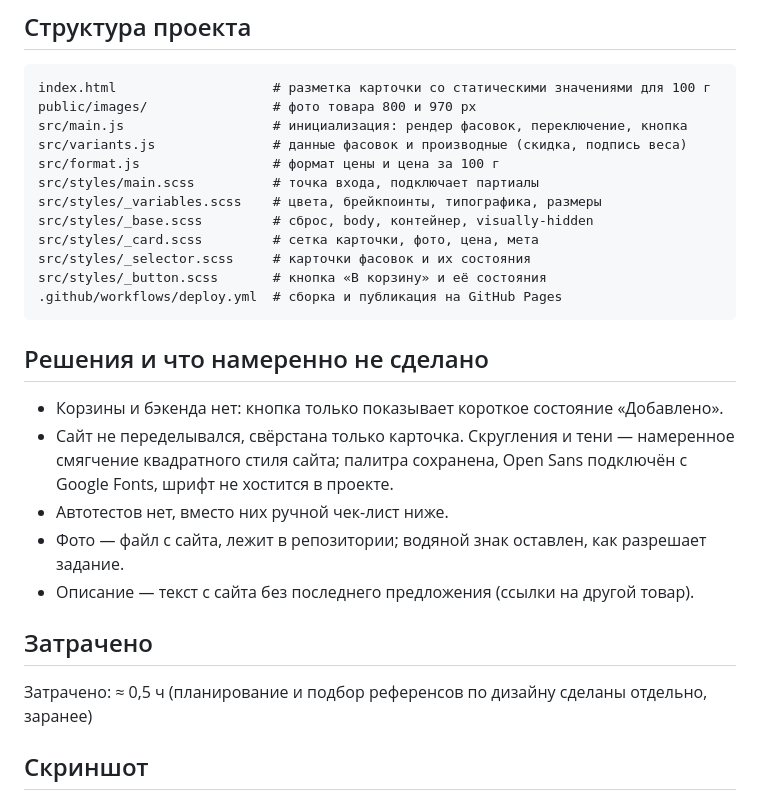
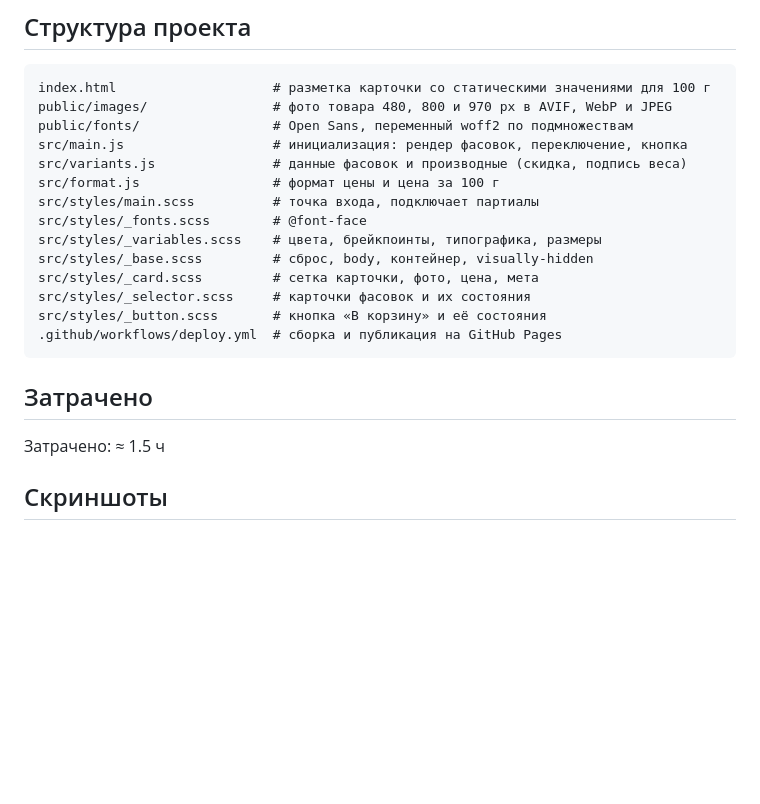
Before and after one commit to rtmkvtn/teaboom-product-card, a Markdown page: README.md, the part around one of its changes. Rendered like a GitHub page; blank space fills up the shorter version.

````diff
--- a/README.md
+++ b/README.md
@@ -38,11 +38,13 @@ GitHub Pages, источник — GitHub Actions. Workflow `.github/workflows/d
 
 ```
 index.html                    # разметка карточки со статическими значениями для 100 г
-public/images/                # фото товара 800 и 970 px
+public/images/                # фото товара 480, 800 и 970 px в AVIF, WebP и JPEG
+public/fonts/                 # Open Sans, переменный woff2 по подмножествам
 src/main.js                   # инициализация: рендер фасовок, переключение, кнопка
 src/variants.js               # данные фасовок и производные (скидка, подпись веса)
 src/format.js                 # формат цены и цена за 100 г
 src/styles/main.scss          # точка входа, подключает партиалы
+src/styles/_fonts.scss        # @font-face
 src/styles/_variables.scss    # цвета, брейкпоинты, типографика, размеры
 src/styles/_base.scss         # сброс, body, контейнер, visually-hidden
 src/styles/_card.scss         # сетка карточки, фото, цена, мета
@@ -51,19 +53,11 @@ src/styles/_button.scss       # кнопка «В корзину» и её со
 .github/workflows/deploy.yml  # сборка и публикация на GitHub Pages
 ```
 
-## Решения и что намеренно не сделано
-
-- Корзины и бэкенда нет: кнопка только показывает короткое состояние «Добавлено».
-- Сайт не переделывался, свёрстана только карточка. Скругления и тени — намеренное смягчение квадратного стиля сайта; палитра сохранена, Open Sans подключён с Google Fonts, шрифт не хостится в проекте.
-- Автотестов нет, вместо них ручной чек-лист ниже.
-- Фото — файл с сайта, лежит в репозитории; водяной знак оставлен, как разрешает задание.
-- Описание — текст с сайта без последнего предложения (ссылки на другой товар).
-
 ## Затрачено
 
-Затрачено: ≈ 0,5 ч (планирование и подбор референсов по дизайну сделаны отдельно, заранее)
+Затрачено: ≈ 1.5 ч
 
-## Скриншот
+## Скриншоты
 
 ![Карточка товара на 1440 px](docs/screenshot-desktop.png)
 
````
Also changed, not shown: other parts of README.md (+2 -11 lines), docs/screenshot-desktop.png, docs/screenshot-mobile.png (added), docs/screenshot-tablet.png (added), public/images/ananasovij-ulun-480.jpg (added), 12 other files.
